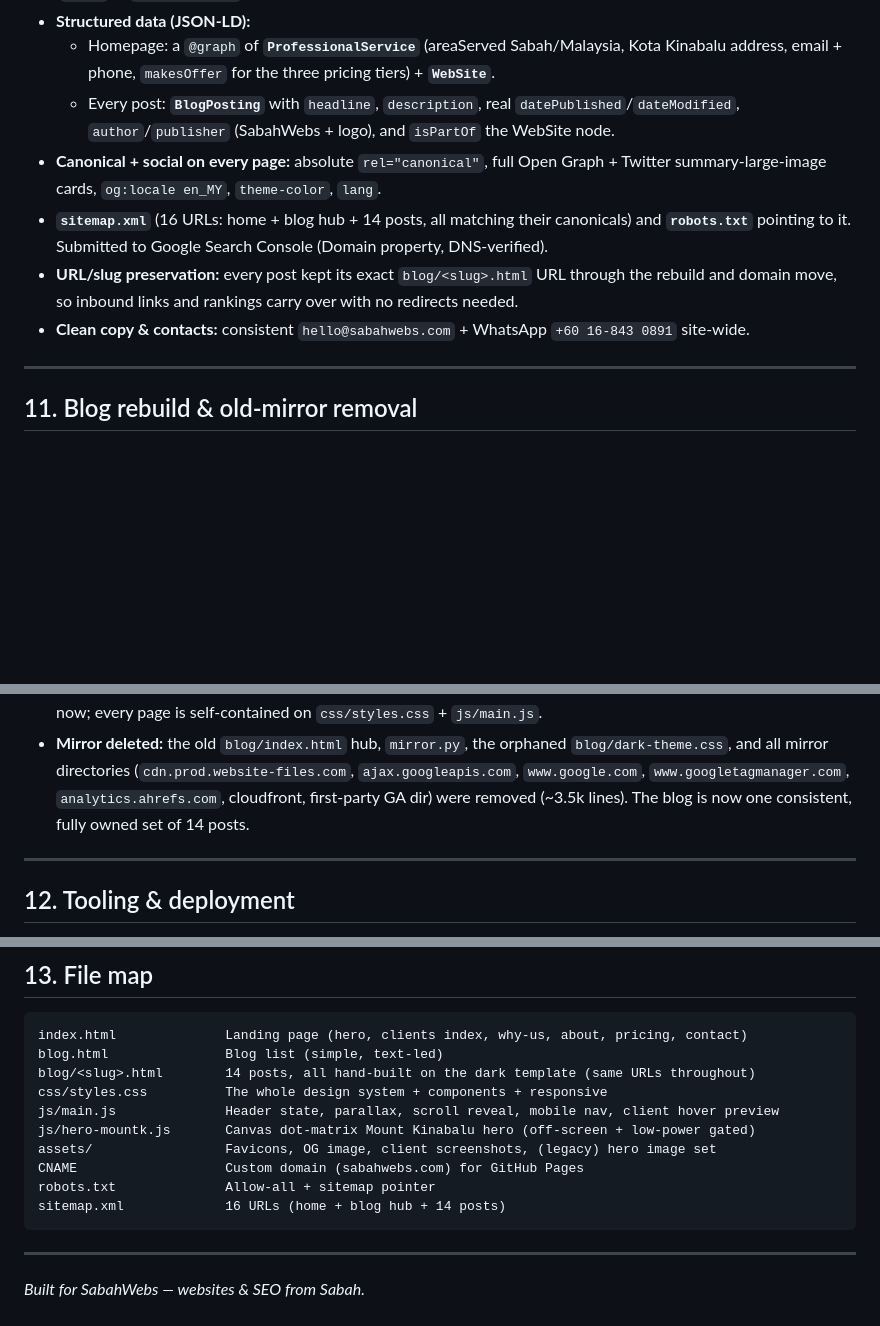
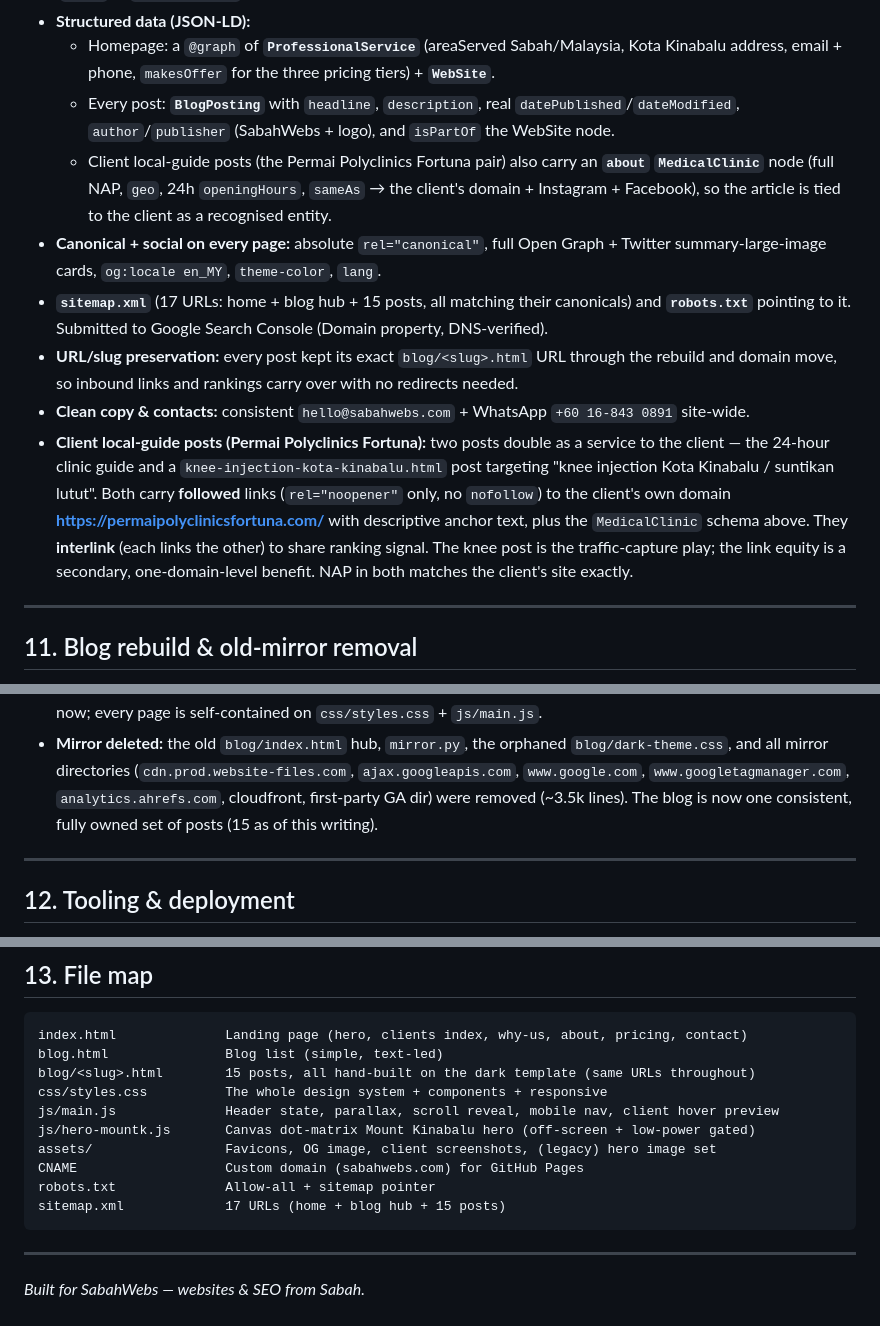
Before and after one commit to fyb27/sabahwebs, a Markdown page: handoff.md, 3 parts joined by grey strips. GitHub-like rendering; blank space fills up the shorter version.

Commit message:
Update handoff.md: knee post, client backlink + MedicalClinic schema, counts
Co-Authored-By: Claude Opus 4.8 (1M context) <noreply@anthropic.com>

````diff
--- a/handoff.md
+++ b/handoff.md
@@ -195,13 +195,23 @@ local-services business, so local intent drives the on-page strategy.
     address, email + phone, `makesOffer` for the three pricing tiers) + **`WebSite`**.
   - Every post: **`BlogPosting`** with `headline`, `description`, real `datePublished`/`dateModified`,
     `author`/`publisher` (SabahWebs + logo), and `isPartOf` the WebSite node.
+  - Client local-guide posts (the Permai Polyclinics Fortuna pair) also carry an **`about`
+    `MedicalClinic`** node (full NAP, `geo`, 24h `openingHours`, `sameAs` → the client's domain +
+    Instagram + Facebook), so the article is tied to the client as a recognised entity.
 - **Canonical + social on every page:** absolute `rel="canonical"`, full Open Graph + Twitter
   summary-large-image cards, `og:locale en_MY`, `theme-color`, `lang`.
-- **`sitemap.xml`** (16 URLs: home + blog hub + 14 posts, all matching their canonicals) and
+- **`sitemap.xml`** (17 URLs: home + blog hub + 15 posts, all matching their canonicals) and
   **`robots.txt`** pointing to it. Submitted to Google Search Console (Domain property, DNS-verified).
 - **URL/slug preservation:** every post kept its exact `blog/<slug>.html` URL through the rebuild and
   domain move, so inbound links and rankings carry over with no redirects needed.
 - **Clean copy & contacts:** consistent `hello@sabahwebs.com` + WhatsApp `+60 16-843 0891` site-wide.
+- **Client local-guide posts (Permai Polyclinics Fortuna):** two posts double as a service to the
+  client — the 24-hour clinic guide and a `knee-injection-kota-kinabalu.html` post targeting
+  "knee injection Kota Kinabalu / suntikan lutut". Both carry **followed** links (`rel="noopener"`
+  only, no `nofollow`) to the client's own domain **https://permaipolyclinicsfortuna.com/** with
+  descriptive anchor text, plus the `MedicalClinic` schema above. They **interlink** (each links the
+  other) to share ranking signal. The knee post is the traffic-capture play; the link equity is a
+  secondary, one-domain-level benefit. NAP in both matches the client's site exactly.
 
 ---
 
@@ -220,7 +230,7 @@ WebFont loader and Webflow JS**). That has been fully resolved:
 - **Mirror deleted:** the old `blog/index.html` hub, `mirror.py`, the orphaned `blog/dark-theme.css`,
   and all mirror directories (`cdn.prod.website-files.com`, `ajax.googleapis.com`, `www.google.com`,
   `www.googletagmanager.com`, `analytics.ahrefs.com`, cloudfront, first-party GA dir) were removed
-  (~3.5k lines). The blog is now one consistent, fully owned set of 14 posts.
+  (~3.5k lines). The blog is now one consistent, fully owned set of posts (15 as of this writing).
 
 ---
 
@@ -243,14 +253,14 @@ WebFont loader and Webflow JS**). That has been fully resolved:
 ```
 index.html              Landing page (hero, clients index, why-us, about, pricing, contact)
 blog.html               Blog list (simple, text-led)
-blog/<slug>.html        14 posts, all hand-built on the dark template (same URLs throughout)
+blog/<slug>.html        15 posts, all hand-built on the dark template (same URLs throughout)
 css/styles.css          The whole design system + components + responsive
 js/main.js              Header state, parallax, scroll reveal, mobile nav, client hover preview
 js/hero-mountk.js       Canvas dot-matrix Mount Kinabalu hero (off-screen + low-power gated)
 assets/                 Favicons, OG image, client screenshots, (legacy) hero image set
 CNAME                   Custom domain (sabahwebs.com) for GitHub Pages
 robots.txt              Allow-all + sitemap pointer
-sitemap.xml             16 URLs (home + blog hub + 14 posts)
+sitemap.xml             17 URLs (home + blog hub + 15 posts)
 ```
 
 ---
````
